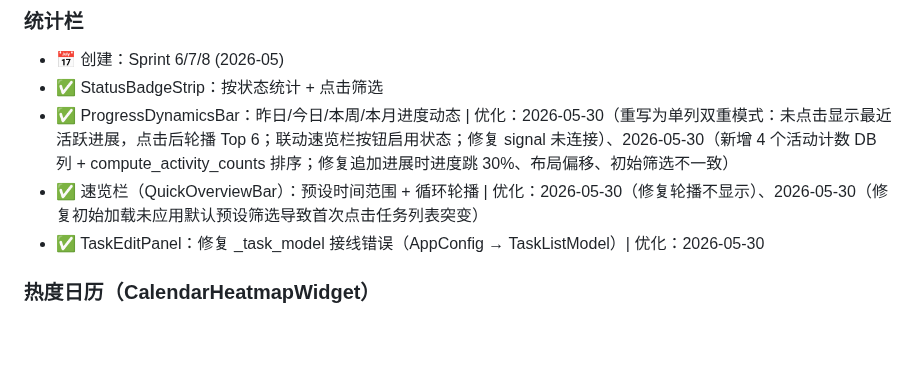
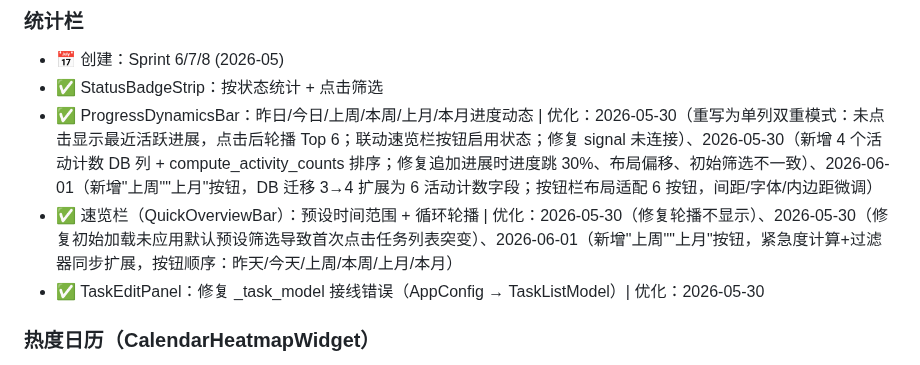
Before and after one commit to HananxR/Tadado, a Markdown page: 项目进度.md, the part around the change. Rendered like a GitHub page; blank space fills up the shorter version.

Commit message:
docs: update project progress for last_week/last_month buttons
Co-Authored-By: Claude Opus 4.7 <noreply@anthropic.com>

```diff
--- a/项目进度.md
+++ b/项目进度.md
@@ -54,8 +54,8 @@
 ### 统计栏
 - 📅 创建：Sprint 6/7/8 (2026-05)
 - ✅ StatusBadgeStrip：按状态统计 + 点击筛选
-- ✅ ProgressDynamicsBar：昨日/今日/本周/本月进度动态 | 优化：2026-05-30（重写为单列双重模式：未点击显示最近活跃进展，点击后轮播 Top 6；联动速览栏按钮启用状态；修复 signal 未连接）、2026-05-30（新增 4 个活动计数 DB 列 + compute_activity_counts 排序；修复追加进展时进度跳 30%、布局偏移、初始筛选不一致）
-- ✅ 速览栏（QuickOverviewBar）：预设时间范围 + 循环轮播 | 优化：2026-05-30（修复轮播不显示）、2026-05-30（修复初始加载未应用默认预设筛选导致首次点击任务列表突变）
+- ✅ ProgressDynamicsBar：昨日/今日/上周/本周/上月/本月进度动态 | 优化：2026-05-30（重写为单列双重模式：未点击显示最近活跃进展，点击后轮播 Top 6；联动速览栏按钮启用状态；修复 signal 未连接）、2026-05-30（新增 4 个活动计数 DB 列 + compute_activity_counts 排序；修复追加进展时进度跳 30%、布局偏移、初始筛选不一致）、2026-06-01（新增"上周""上月"按钮，DB 迁移 3→4 扩展为 6 活动计数字段；按钮栏布局适配 6 按钮，间距/字体/内边距微调）
+- ✅ 速览栏（QuickOverviewBar）：预设时间范围 + 循环轮播 | 优化：2026-05-30（修复轮播不显示）、2026-05-30（修复初始加载未应用默认预设筛选导致首次点击任务列表突变）、2026-06-01（新增"上周""上月"按钮，紧急度计算+过滤器同步扩展，按钮顺序：昨天/今天/上周/本周/上月/本月）
 - ✅ TaskEditPanel：修复 _task_model 接线错误（AppConfig → TaskListModel）| 优化：2026-05-30
 
 ### 热度日历（CalendarHeatmapWidget）
```
